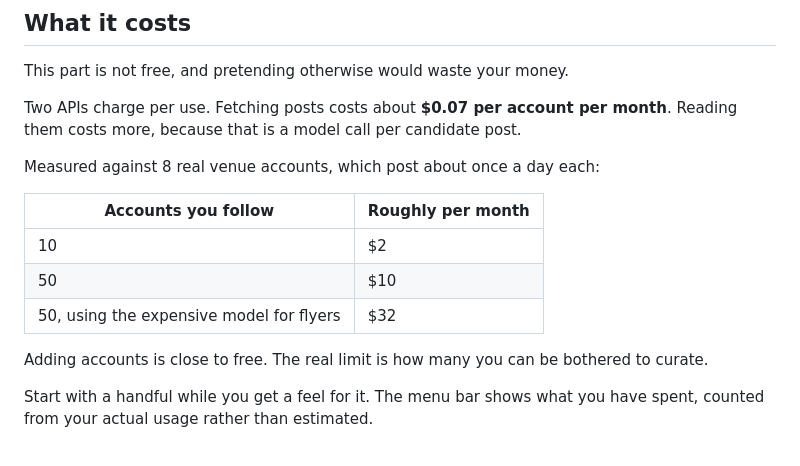
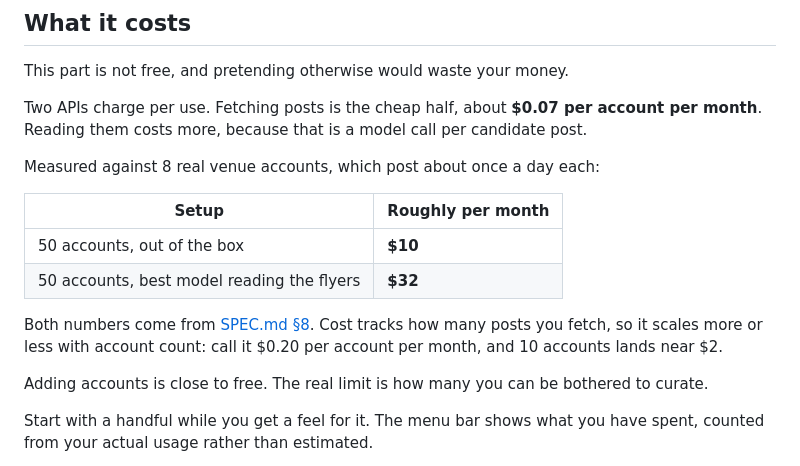
Before and after one commit to colinarndt/LoCal, a Markdown page: README.md, the part around the change. GitHub-like rendering.

Commit message:
Attribute the cost figures to SPEC $8
The per-account rate is scaled from the 50-account measurement, not measured
separately; the table now says so instead of showing it as a third data point.

Co-Authored-By: Claude Opus 5 <noreply@anthropic.com>

```diff
--- a/README.md
+++ b/README.md
@@ -78,16 +78,20 @@ a day, and you can open the calendar whenever you want.
 
 This part is not free, and pretending otherwise would waste your money.
 
-Two APIs charge per use. Fetching posts costs about **$0.07 per account per
-month**. Reading them costs more, because that is a model call per candidate post.
+Two APIs charge per use. Fetching posts is the cheap half, about **$0.07 per
+account per month**. Reading them costs more, because that is a model call per
+candidate post.
 
 Measured against 8 real venue accounts, which post about once a day each:
 
-| Accounts you follow | Roughly per month |
+| Setup | Roughly per month |
 |---|---|
-| 10 | $2 |
-| 50 | $10 |
-| 50, using the expensive model for flyers | $32 |
+| 50 accounts, out of the box | **$10** |
+| 50 accounts, best model reading the flyers | **$32** |
+
+Both numbers come from [SPEC.md §8](SPEC.md). Cost tracks how many posts you
+fetch, so it scales more or less with account count: call it $0.20 per account
+per month, and 10 accounts lands near $2.
 
 Adding accounts is close to free. The real limit is how many you can be bothered
 to curate.
```
